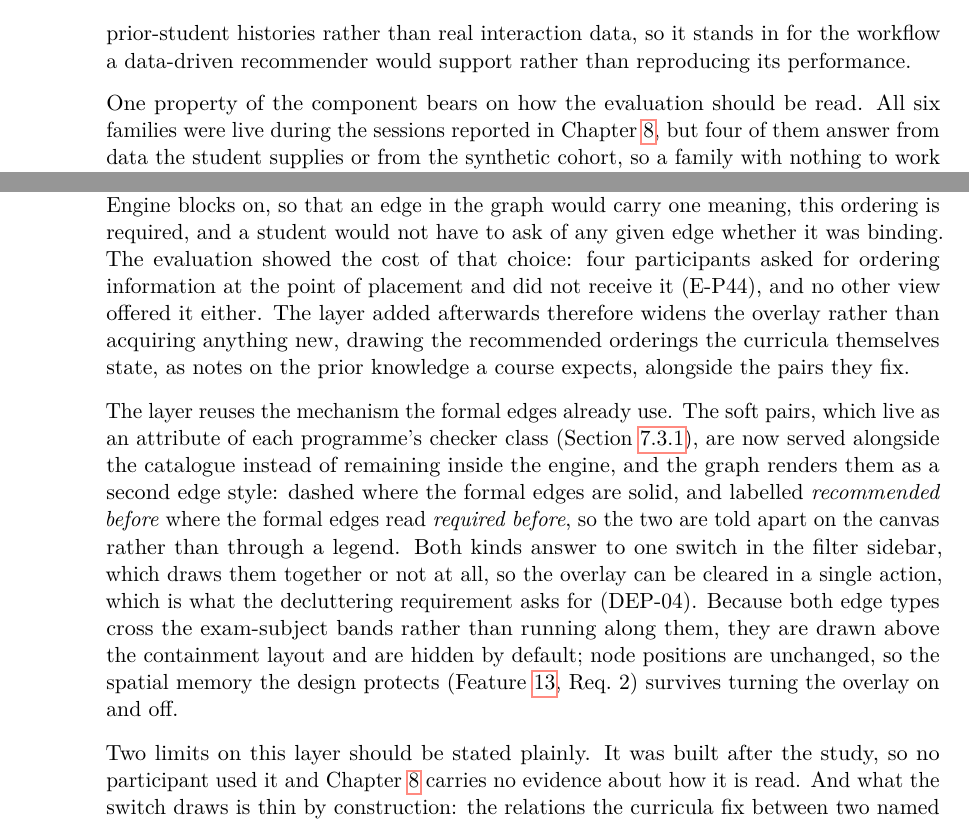
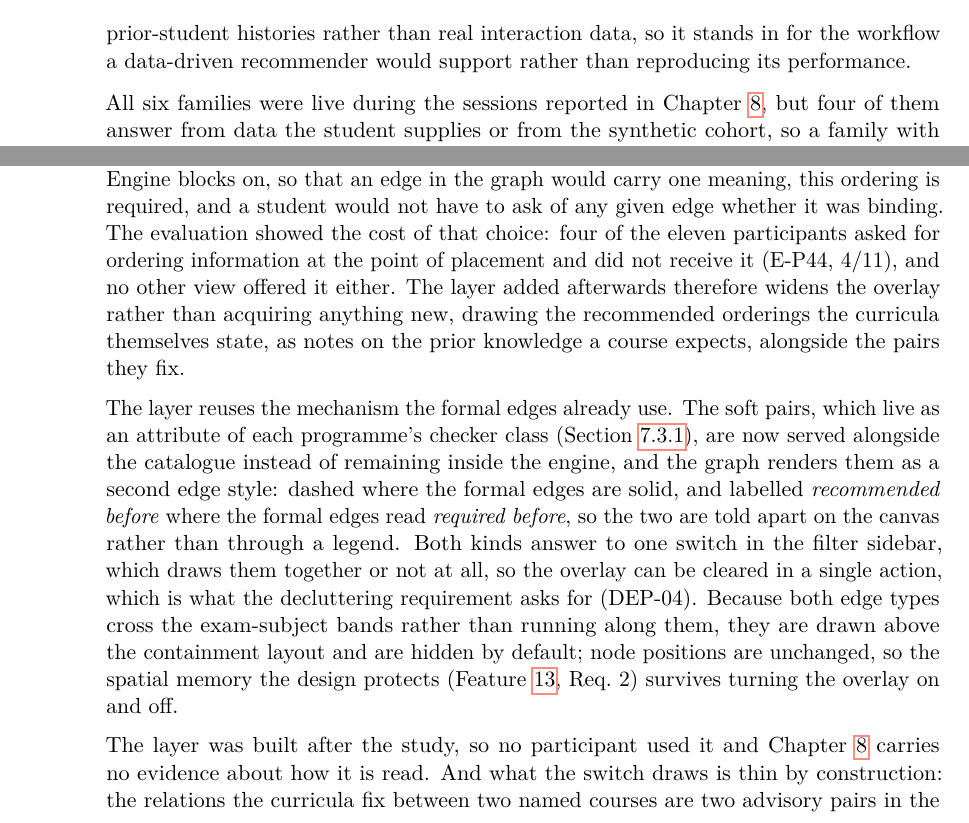
Before and after one commit to morischumacher/Diploma_Thesis, a LaTeX thesis (main.tex, which reads chapters/implementation.tex): two parts of pages 92 and 96 of 205, joined at a grey line, cut so that both start at the same text. Compiled offline with pdfLaTeX.

Commit message:
Finish the definition of done: build-up, denominators, CRUD
Item 18 was not clean and I reported it as clean. Three sentences whose
only work was to announce that something follows: "Two further
properties are worth recording", "One property of the component bears on
how the evaluation should be read", and "Two limits on this layer should
be stated plainly". Cover any of them and no fact is lost, which is the
test. All three are gone and the sentences behind them now open their
paragraphs. The second was mine, written two hours ago.

Item 11: three references to the four participants of E-P44 carried no
denominator. All three now read four of the eleven, with the code's
frequency.

CRUD is gone rather than expanded. The prose already calls the two paths
plan persistence and read-only consultation, so the figure now says
persist and consult, which matches the text and needs no glossary entry.

Co-Authored-By: Claude Opus 5 <noreply@anthropic.com>
Claude-Session: https://claude.ai/code/session_01MLUFGCVLTdE5xbPVnNzfiY

```diff
--- a/chapters/implementation.tex
+++ b/chapters/implementation.tex
@@ -215,7 +215,7 @@ The two content-based channels are implemented as follows. Interest matching com
 
 The quality or accuracy of the underlying algorithms is explicitly out of scope for this thesis: the collaborative-filtering lens in particular operates on synthetically generated prior-student histories rather than real interaction data, so it stands in for the workflow a data-driven recommender would support rather than reproducing its performance.
 
-One property of the component bears on how the evaluation should be read. All six families were live during the sessions reported in Chapter~\ref{chap:evaluation}, but four of them answer from data the student supplies or from the synthetic cohort, so a family with nothing to work from produces nothing: a student who named no interests saw no interest matches, and the deliberately simple matching described above finds nothing when a stated interest appears in no course's topics or description. What a participant met was therefore not a fixed set of working and broken families but a set whose visible output varied with what they had entered, which is part of why the empty recommendation tab of E-P42 was met at all. The sequence family is bounded differently, by the curricula rather than by the student: it reads the orderings the curricula fix between two named courses, of which the Bachelor programme has two, so it could speak about almost nothing. That is the same scarcity the graph's overlay drew, and it is why four participants asked for ordering information and did not obtain it (E-P44). What the evaluation examines is how students work with recommendations presented and integrated in this way, not how well the matching itself performs, which OOS5 places out of scope. What a production version with real, consented interaction data would require is noted in the discussion of limitations.
+All six families were live during the sessions reported in Chapter~\ref{chap:evaluation}, but four of them answer from data the student supplies or from the synthetic cohort, so a family with nothing to work from produces nothing: a student who named no interests saw no interest matches, and the deliberately simple matching described above finds nothing when a stated interest appears in no course's topics or description. What a participant met was therefore not a fixed set of working and broken families but a set whose visible output varied with what they had entered, which is part of why the empty recommendation tab of E-P42 was met at all. The sequence family is bounded differently, by the curricula rather than by the student: it reads the orderings the curricula fix between two named courses, of which the Bachelor programme has two, so it could speak about almost nothing. That is the same scarcity the graph's overlay drew, and it is why four of the eleven participants asked for ordering information and did not obtain it (E-P44, 4/11). What the evaluation examines is how students work with recommendations presented and integrated in this way, not how well the matching itself performs, which OOS5 places out of scope. What a production version with real, consented interaction data would require is noted in the discussion of limitations.
 
 \section{Data Model}
 \label{sec:impl-data}
@@ -297,11 +297,11 @@ The fifth correction is the edge layer, and it is large enough to take separatel
 \subsection{The Soft-Dependency Edge Layer}
 \label{sec:impl-prereq-edges}
 
-The evaluated graph already drew the formal prerequisite pairs the two curricula fix, as a togglable overlay on the containment layout (Chapter~\ref{chap:design}, Section~\ref{sec:graph-ltr}). What it did not draw was the other half of the relation the Compliance Engine holds: the soft, recommended orderings the engine reports as non-blocking Dashboard advisories (Section~\ref{sec:impl-compliance}; Feature~\ref{feat:003}, Req.~3). That asymmetry was a design decision rather than a limit of the data. The overlay was scoped from the outset to the relations the Compliance Engine blocks on, so that an edge in the graph would carry one meaning, this ordering is required, and a student would not have to ask of any given edge whether it was binding. The evaluation showed the cost of that choice: four participants asked for ordering information at the point of placement and did not receive it (E-P44), and no other view offered it either. The layer added afterwards therefore widens the overlay rather than acquiring anything new, drawing the recommended orderings the curricula themselves state, as notes on the prior knowledge a course expects, alongside the pairs they fix.
+The evaluated graph already drew the formal prerequisite pairs the two curricula fix, as a togglable overlay on the containment layout (Chapter~\ref{chap:design}, Section~\ref{sec:graph-ltr}). What it did not draw was the other half of the relation the Compliance Engine holds: the soft, recommended orderings the engine reports as non-blocking Dashboard advisories (Section~\ref{sec:impl-compliance}; Feature~\ref{feat:003}, Req.~3). That asymmetry was a design decision rather than a limit of the data. The overlay was scoped from the outset to the relations the Compliance Engine blocks on, so that an edge in the graph would carry one meaning, this ordering is required, and a student would not have to ask of any given edge whether it was binding. The evaluation showed the cost of that choice: four of the eleven participants asked for ordering information at the point of placement and did not receive it (E-P44, 4/11), and no other view offered it either. The layer added afterwards therefore widens the overlay rather than acquiring anything new, drawing the recommended orderings the curricula themselves state, as notes on the prior knowledge a course expects, alongside the pairs they fix.
 
 The layer reuses the mechanism the formal edges already use. The soft pairs, which live as an attribute of each programme's checker class (Section~\ref{sec:impl-compliance}), are now served alongside the catalogue instead of remaining inside the engine, and the graph renders them as a second edge style: dashed where the formal edges are solid, and labelled \emph{recommended before} where the formal edges read \emph{required before}, so the two are told apart on the canvas rather than through a legend. Both kinds answer to one switch in the filter sidebar, which draws them together or not at all, so the overlay can be cleared in a single action, which is what the decluttering requirement asks for (DEP-04). Because both edge types cross the exam-subject bands rather than running along them, they are drawn above the containment layout and are hidden by default; node positions are unchanged, so the spatial memory the design protects (Feature~\ref{feat:013}, Req.~2) survives turning the overlay on and off.
 
-Two limits on this layer should be stated plainly. It was built after the study, so no participant used it and Chapter~\ref{chap:evaluation} carries no evidence about how it is read. And what the switch draws is thin by construction: the relations the curricula fix between two named courses are two advisory pairs in the Bachelor programme and two enforced ones in the Master, a handful of edges over a graph of 84 courses. The expected-knowledge orderings are 99 edges in the Bachelor programme and 24 in the Master, but they are never drawn together: they appear around a single node, on request, which is what keeps them from returning the graph to the density the collapse controls exist to manage. Chapter~\ref{chap:discussion} (Section~\ref{sec:disc-future}) takes up what would have to be established before a view of this kind, drawing dependencies and soft dependencies together, could be said to earn its place.
+The layer was built after the study, so no participant used it and Chapter~\ref{chap:evaluation} carries no evidence about how it is read. And what the switch draws is thin by construction: the relations the curricula fix between two named courses are two advisory pairs in the Bachelor programme and two enforced ones in the Master, a handful of edges over a graph of 84 courses. The expected-knowledge orderings are 99 edges in the Bachelor programme and 24 in the Master, but they are never drawn together: they appear around a single node, on request, which is what keeps them from returning the graph to the density the collapse controls exist to manage. Chapter~\ref{chap:discussion} (Section~\ref{sec:disc-future}) takes up what would have to be established before a view of this kind, drawing dependencies and soft dependencies together, could be said to earn its place.
 
 % =============================================================================
 \section{Key Decisions}
```
Also changed, not shown: chapters/implementation.tex (6 more changed lines).
